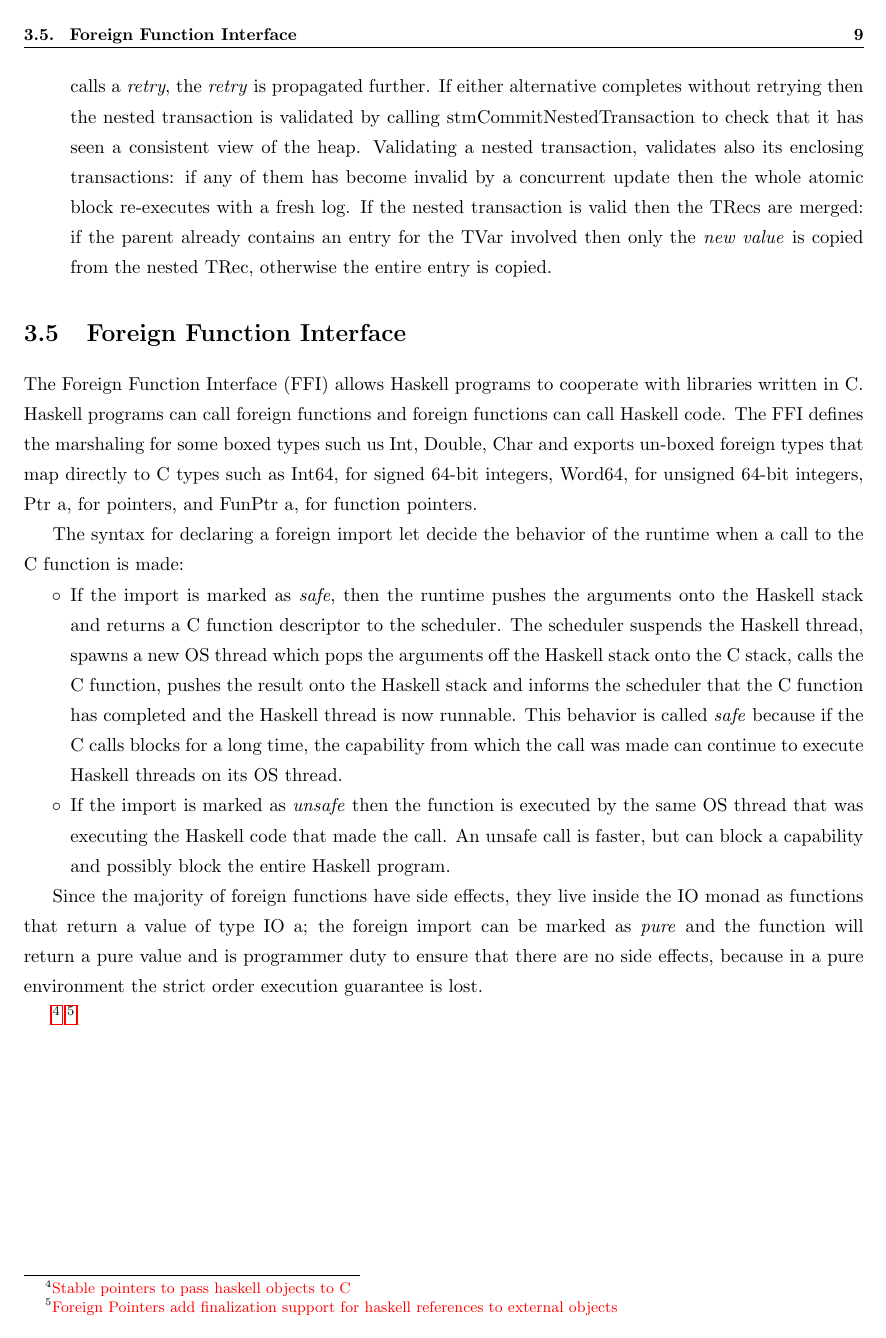
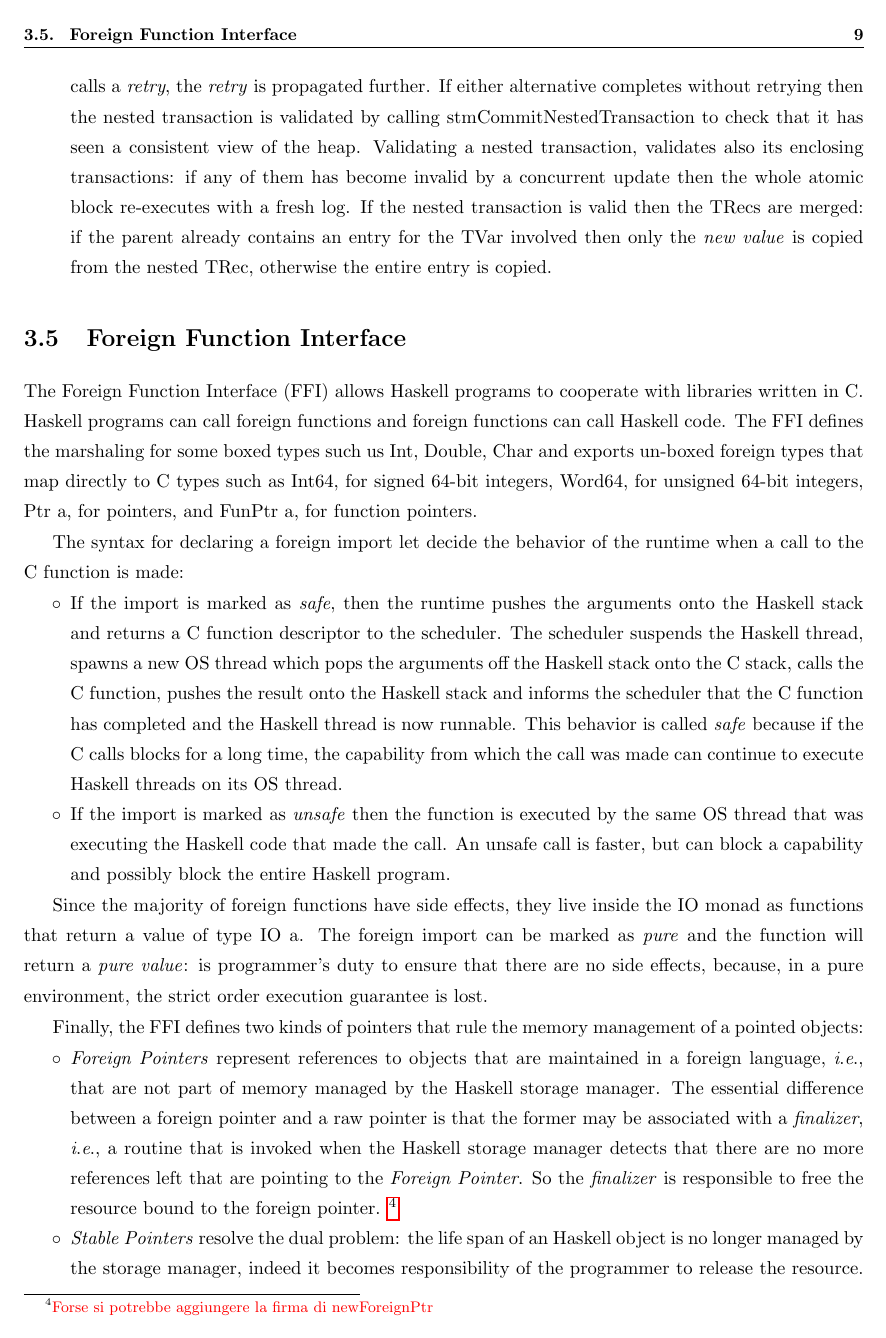
Before and after one commit to xpicox/Tesi, LaTeX slides (thesis.tex, which reads analysis.tex): page 23 of 27. Compiled offline with pdfLaTeX.

Commit message:
Finished chapter on GHC, RTS, STM and FFI

```diff
--- a/analysis.tex
+++ b/analysis.tex
@@ -127,9 +129,15 @@ This behavior is called \emph{safe} because if the C calls blocks for a long tim
 \item If the import is marked as \emph{unsafe} then the function is executed by the same OS thread that was executing the Haskell code that made the call. An unsafe call is faster, but can block a capability and possibly block the entire Haskell program.
 \end{itemize}
 
-Since the majority of foreign functions have side effects, they live inside the IO monad as functions that return a value of type IO a; the foreign import can be marked as \emph{pure} and the function will return a pure value and is programmer duty to ensure that there are no side effects, because in a pure environment the strict order execution guarantee is lost.
+Since the majority of foreign functions have side effects, they live inside the IO monad as functions that return a value of type IO a. The foreign import can be marked as \emph{pure} and the function will return a \emph{pure value}: is programmer's duty to ensure that there are no side effects, because, in a pure environment, the strict order execution guarantee is lost.
 
-%The FFI implements the C calling convection but does not support structured types passed by value.
+Finally, the FFI defines two kinds of pointers that rule the memory management of a pointed objects:
+\begin{itemize}
+\item \emphidx{Foreign Pointers} represent references to objects that are maintained in a foreign language, \ie that are not part of memory managed by the Haskell storage manager.
+The essential difference between a foreign pointer and a raw pointer is that the former may be associated with a \emph{finalizer}, \ie, a routine that is invoked when the Haskell storage manager detects that there are no more references left that are pointing to the \emph{Foreign Pointer}.
+So the \emph{finalizer} is responsible to free the resource bound to the foreign pointer. \todo{Forse si potrebbe aggiungere la firma di newForeignPtr}
 
-\todo{Stable pointers to pass haskell objects to C}
-\todo{Foreign Pointers add finalization support for haskell references to external objects}
+\item \emphidx{Stable Pointers} resolve the dual problem: the life span of an Haskell object is no longer managed by the storage manager, indeed it becomes responsibility of the programmer to release the resource.
+The function \emph{newStablePtr} creates a stable pointer referring to the given Haskell value and as long as \emph{freeStablePtr} is not called, that pointer will remain valid.
+So a \emph{Stable Pointer} is a reference to a Haskell expression that is guaranteed not to be affected by garbage collection, i.e., it will neither be deallocated nor will the value of the stable pointer itself change during garbage collection. \emph{Stable Pointers} can be passed to foreign code, which can treat it as an opaque reference to a Haskell value. \todo{Forse si potrebbe aggiungere le firme di newStablePtr e freeStablePtr}
+\end{itemize}
```
Also changed, not shown: analysis.tex (6 more changed lines).
